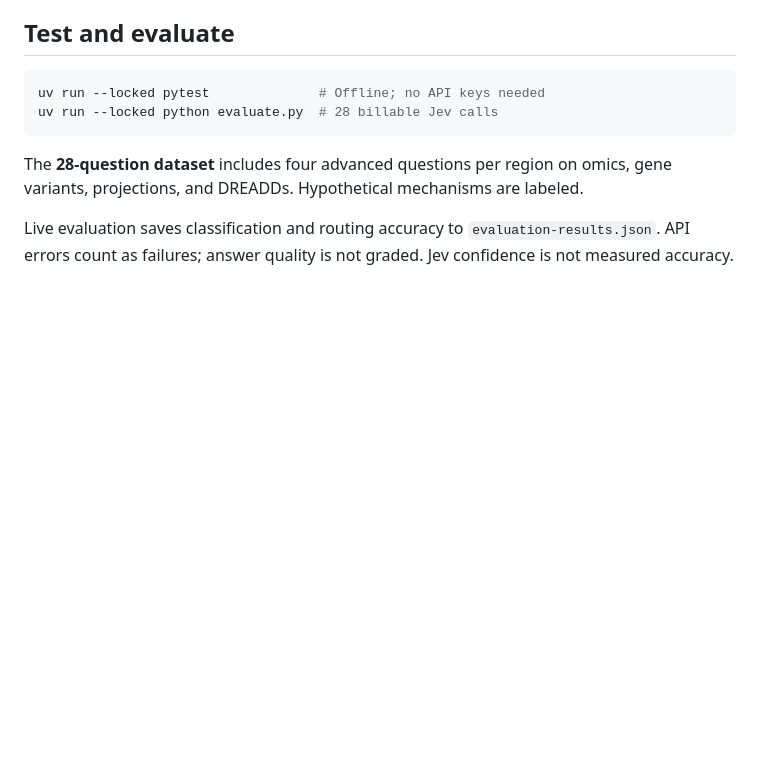
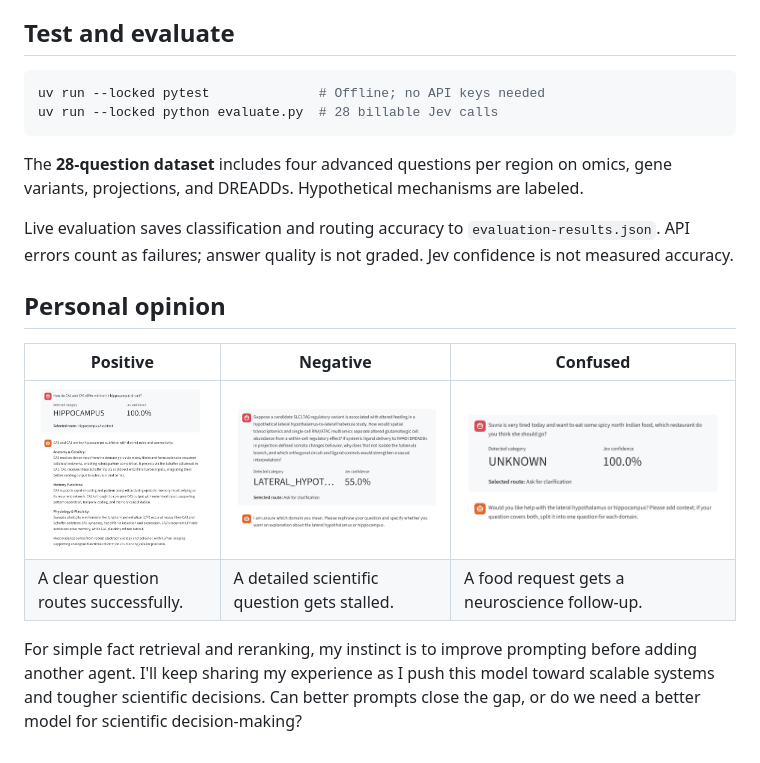
Before and after one commit to suvrazastrovision/question_router, a Markdown page: README.md, the part around the change. GitHub-like rendering; pictures changed too: docs/images/jev-confused.png (added), docs/images/jev-negative.png (added), docs/images/jev-positive.png (added); blank space fills up the shorter version.

```diff
--- a/README.md
+++ b/README.md
@@ -47,3 +47,15 @@ gene variants, projections, and DREADDs. Hypothetical mechanisms are labeled.
 Live evaluation saves classification and routing accuracy to
 `evaluation-results.json`. API errors count as failures; answer quality is not
 graded. Jev confidence is not measured accuracy.
+
+## Personal opinion
+
+| Positive | Negative | Confused |
+| --- | --- | --- |
+| ![A straightforward hippocampus question routes successfully.](docs/images/jev-positive.png) | ![An explicit scientific question still triggers clarification.](docs/images/jev-negative.png) | ![An unrelated food request receives a neuroscience clarification.](docs/images/jev-confused.png) |
+| A clear question routes successfully. | A detailed scientific question gets stalled. | A food request gets a neuroscience follow-up. |
+
+For simple fact retrieval and reranking, my instinct is to improve prompting before
+adding another agent. I'll keep sharing my experience as I push this model toward
+scalable systems and tougher scientific decisions. Can better prompts close the
+gap, or do we need a better model for scientific decision-making?
```
